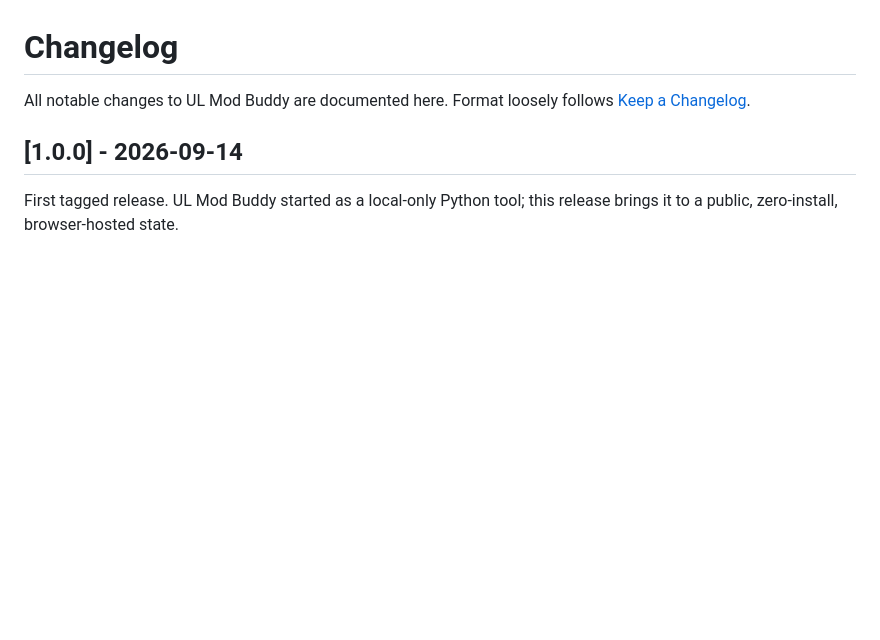
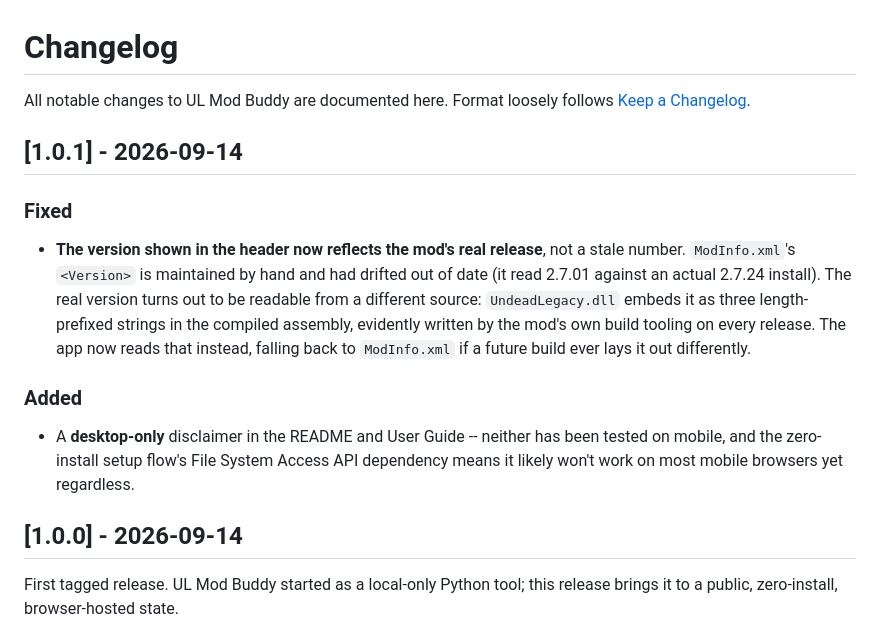
Before and after one commit to Ablefish/ulmodbuddy, a Markdown page: CHANGELOG.md, the part around the change. Drawn GitHub-style; blank space fills up the shorter version.

Commit message:
Add v1.0.1 changelog entry
Co-Authored-By: Claude Sonnet 5 <noreply@anthropic.com>

```diff
--- a/CHANGELOG.md
+++ b/CHANGELOG.md
@@ -2,6 +2,26 @@
 
 All notable changes to UL Mod Buddy are documented here. Format loosely
 follows [Keep a Changelog](https://keepachangelog.com/).
+
+## [1.0.1] - 2026-09-14
+
+### Fixed
+
+- **The version shown in the header now reflects the mod's real release**,
+  not a stale number. `ModInfo.xml`'s `<Version>` is maintained by hand and
+  had drifted out of date (it read 2.7.01 against an actual 2.7.24
+  install). The real version turns out to be readable from a different
+  source: `UndeadLegacy.dll` embeds it as three length-prefixed strings in
+  the compiled assembly, evidently written by the mod's own build tooling
+  on every release. The app now reads that instead, falling back to
+  `ModInfo.xml` if a future build ever lays it out differently.
+
+### Added
+
+- A **desktop-only** disclaimer in the README and User Guide -- neither
+  has been tested on mobile, and the zero-install setup flow's File
+  System Access API dependency means it likely won't work on most mobile
+  browsers yet regardless.
 
 ## [1.0.0] - 2026-09-14
 
```
